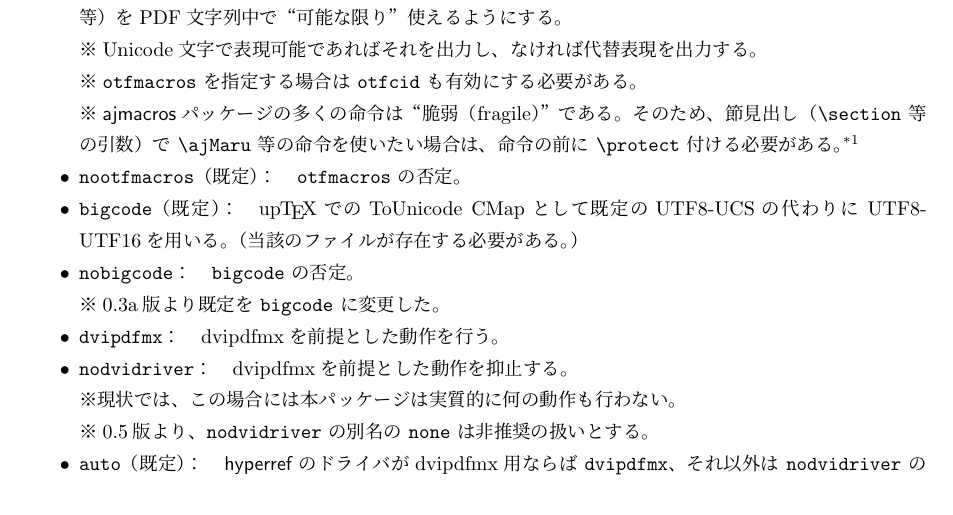
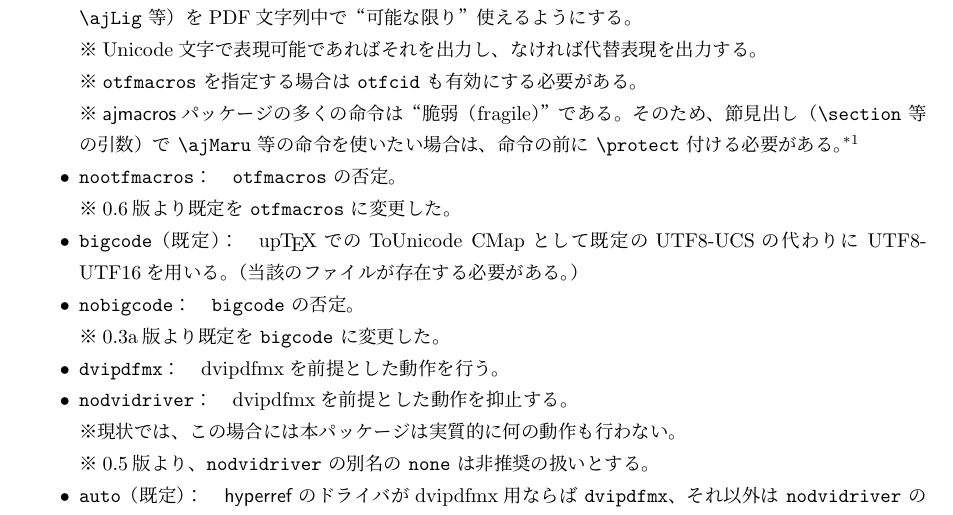
Before and after one commit to zr-tex8r/PXjahyper, a LaTeX document (pxjahyper.tex): part of page 2 of 3, cut so that both start at the same text. Compiled offline with upLaTeX and dvipdfmx.

Commit message:
Documentation (v0.6)

```diff
--- a/pxjahyper.tex
+++ b/pxjahyper.tex
@@ -6,8 +6,8 @@
 \MakeShortVerb{\|}
 \usepackage{bxtexlogo}
 \bxtexlogoimport{*}
-\newcommand{\PkgVersion}{0.5b}
-\newcommand{\PkgDate}{2020/10/04}
+\newcommand{\PkgVersion}{0.6}
+\newcommand{\PkgDate}{2020/10/05}
 \newcommand{\Pkg}[1]{\textsf{#1}}
 \newcommand{\Meta}[1]{$\langle$\mbox{}#1\mbox{}$\rangle$}
 \newcommand{\Note}{\par\noindent ※}
@@ -77,7 +77,7 @@
   \Note 詳細は\ref{ssec:disablecmds}節を参照。
 \item |nodisablecmds|\Means
   |disablecmds| の否定。
-\item |otfmacros|\Means
+\item |otfmacros|（既定）\Means
   \Pkg{japanese-otf}付属の\Pkg{ajmacros}パッケージが提供する
   文字入力命令（|\ajMaru|、|\ajLig| 等）をPDF文字列中で
   “可能な限り”使えるようにする。
@@ -89,8 +89,9 @@
   使いたい場合は、命令の前に |\protect| 付ける必要がある。
   \footnote{ちなみに、引数がPDF文字列として解釈される場合には、
     |\protect| は全く結果に影響しない。}
-\item |nootfmacros|（既定）\Means
+\item |nootfmacros|\Means
   |otfmacros| の否定。
+  \Note 0.6版より既定を |otfmacros| に変更した。
 \item |bigcode|（既定）\Means
   {\upTeX}でのToUnicode CMapとして既定のUTF8-UCSの代わりに\
   UTF8-UTF16を用いる。
```
Also changed, not shown: README-ja.md, README.md, pxjahyper.pdf.
